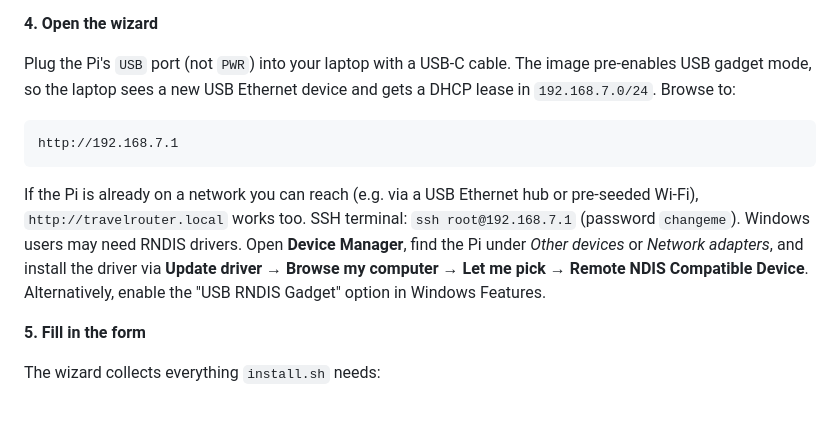
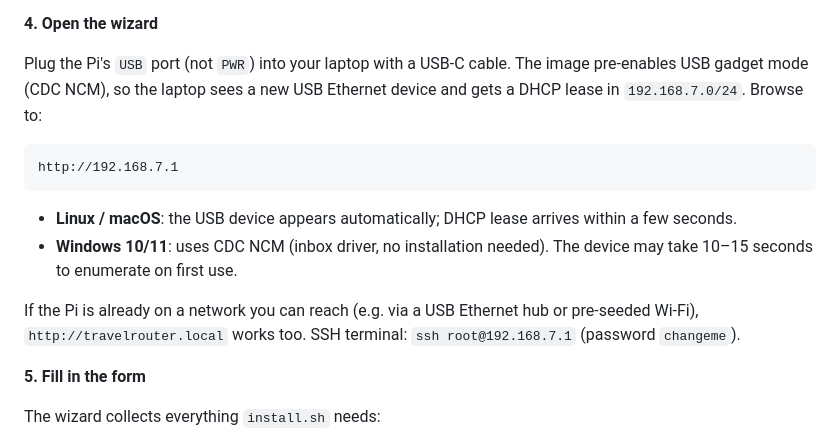
Before and after one commit to NicoMancinelli/pi-travel-router, a Markdown page: README.md, the part around one of its changes. Rendered like a GitHub page; blank space fills up the shorter version.

Commit message:
docs: add CI badge, OS-neutral USB instructions, Windows NCM note
- Add Build Pi Image GitHub Actions status badge
- Replace RNDIS-only Windows blurb with OS-neutral Linux/macOS + Windows
  10/11 CDC NCM bullet list in Quick Start step 4
- Note CDC NCM is inbox on Windows 10/11 (no driver install needed)

Co-Authored-By: Claude Sonnet 4.6 <noreply@anthropic.com>

````diff
--- a/README.md
+++ b/README.md
@@ -55,13 +56,16 @@ Insert the SD card. Connect power to the `PWR` port. (The `PWR` port is the one
 
 **4. Open the wizard**
 
-Plug the Pi's `USB` port (not `PWR`) into your laptop with a USB-C cable. The image pre-enables USB gadget mode, so the laptop sees a new USB Ethernet device and gets a DHCP lease in `192.168.7.0/24`. Browse to:
+Plug the Pi's `USB` port (not `PWR`) into your laptop with a USB-C cable. The image pre-enables USB gadget mode (CDC NCM), so the laptop sees a new USB Ethernet device and gets a DHCP lease in `192.168.7.0/24`. Browse to:
 
 ```
 http://192.168.7.1
 ```
 
-If the Pi is already on a network you can reach (e.g. via a USB Ethernet hub or pre-seeded Wi-Fi), `http://travelrouter.local` works too. SSH terminal: `ssh root@192.168.7.1` (password `changeme`). Windows users may need RNDIS drivers. Open **Device Manager**, find the Pi under *Other devices* or *Network adapters*, and install the driver via **Update driver → Browse my computer → Let me pick → Remote NDIS Compatible Device**. Alternatively, enable the "USB RNDIS Gadget" option in Windows Features.
+- **Linux / macOS**: the USB device appears automatically; DHCP lease arrives within a few seconds.
+- **Windows 10/11**: uses CDC NCM (inbox driver, no installation needed). The device may take 10–15 seconds to enumerate on first use.
+
+If the Pi is already on a network you can reach (e.g. via a USB Ethernet hub or pre-seeded Wi-Fi), `http://travelrouter.local` works too. SSH terminal: `ssh root@192.168.7.1` (password `changeme`).
 
 **5. Fill in the form**
 
````
Also changed, not shown: other parts of README.md (+1 -0 lines).
